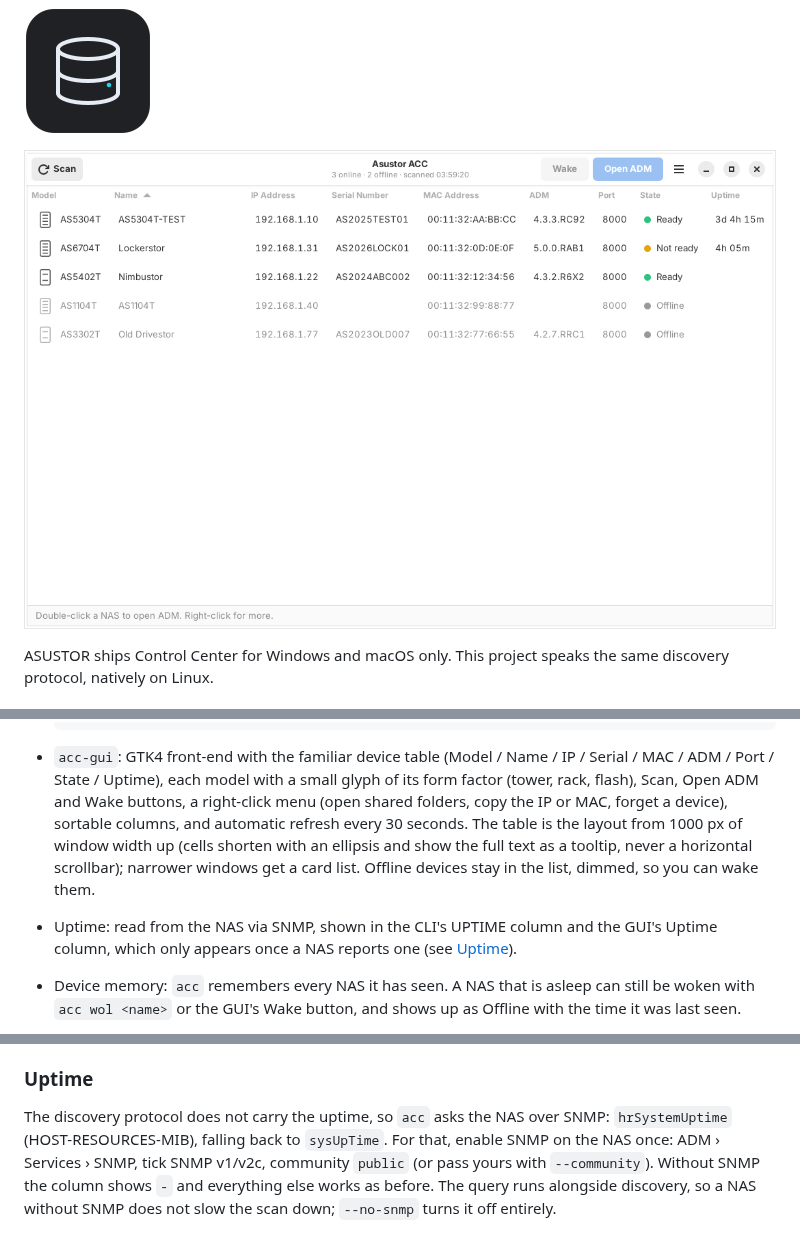
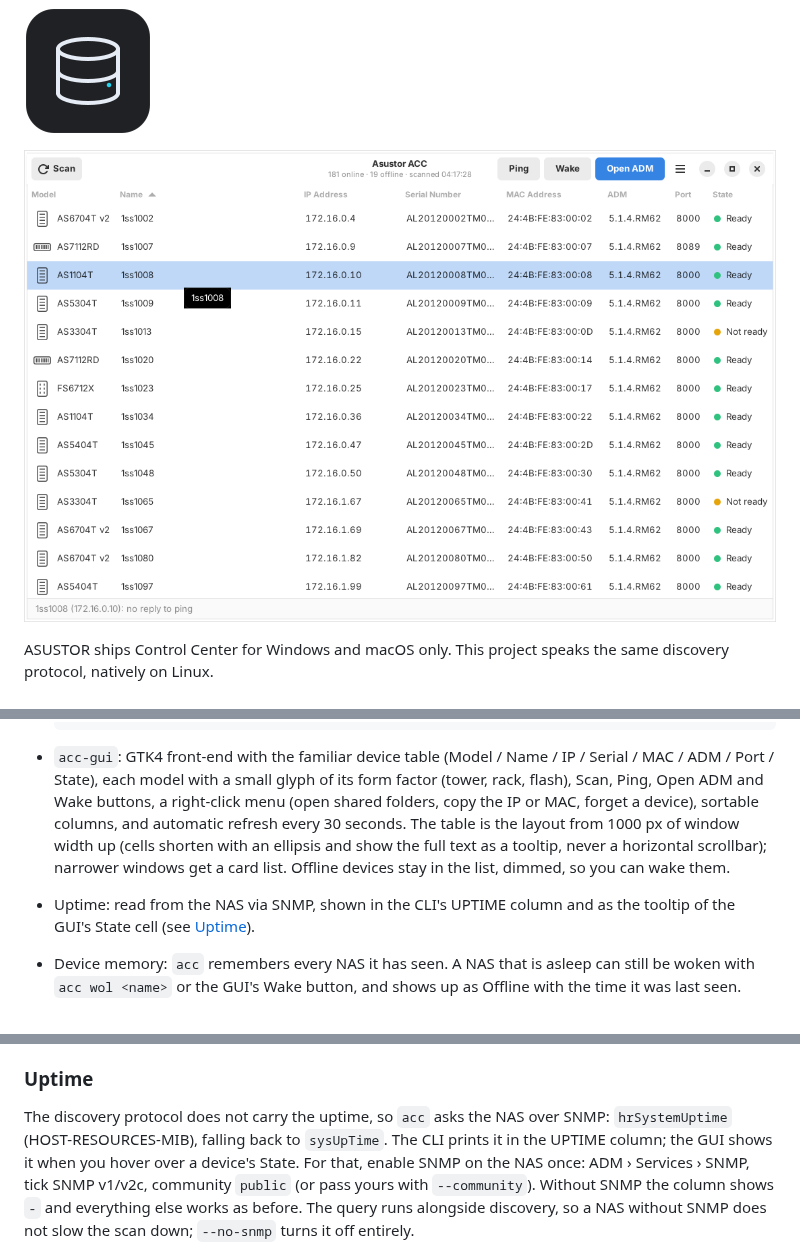
Before and after one commit to moringa303/asustor-acc-linux, a Markdown page: README.md, 3 parts joined by grey strips. Rendered like a GitHub page; pictures changed too: assets/screenshot.png.

````diff
--- a/README.md
+++ b/README.md
@@ -47,8 +47,8 @@ All versions: [releases page](https://github.com/moringa303/asustor-acc-linux/re
   ```
 
 - `acc-gui`: GTK4 front-end with the familiar device table
-  (Model / Name / IP / Serial / MAC / ADM / Port / State / Uptime), each
-  model with a small glyph of its form factor (tower, rack, flash), Scan,
+  (Model / Name / IP / Serial / MAC / ADM / Port / State), each model
+  with a small glyph of its form factor (tower, rack, flash), Scan, Ping,
   Open ADM and Wake buttons, a right-click menu (open shared folders,
   copy the IP or MAC, forget a device), sortable columns, and automatic
   refresh every 30 seconds. The table is the layout from 1000 px of
@@ -58,8 +58,7 @@ All versions: [releases page](https://github.com/moringa303/asustor-acc-linux/re
   list, dimmed, so you can wake them.
 
 - Uptime: read from the NAS via SNMP, shown in the CLI's UPTIME column
-  and the GUI's Uptime column, which only appears once a NAS reports one
-  (see [Uptime](#uptime)).
+  and as the tooltip of the GUI's State cell (see [Uptime](#uptime)).
 
 - Device memory: `acc` remembers every NAS it has seen. A NAS that is
   asleep can still be woken with `acc wol <name>` or the GUI's Wake
@@ -155,7 +154,8 @@ terminal and `go run ./cmd/acc scan` in another.
 
 The discovery protocol does not carry the uptime, so `acc` asks the NAS
 over SNMP: `hrSystemUptime` (HOST-RESOURCES-MIB), falling back to
-`sysUpTime`. For that, enable SNMP on the NAS once: ADM › Services ›
+`sysUpTime`. The CLI prints it in the UPTIME column; the GUI shows it
+when you hover over a device's State. For that, enable SNMP on the NAS once: ADM › Services ›
 SNMP, tick SNMP v1/v2c, community `public` (or pass yours with
 `--community`). Without SNMP the column shows `-` and everything else
 works as before. The query runs alongside discovery, so a NAS without
````
Also changed, not shown: 2 other files.
